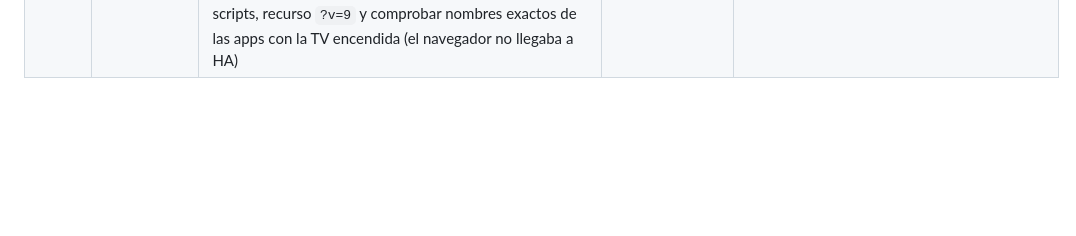
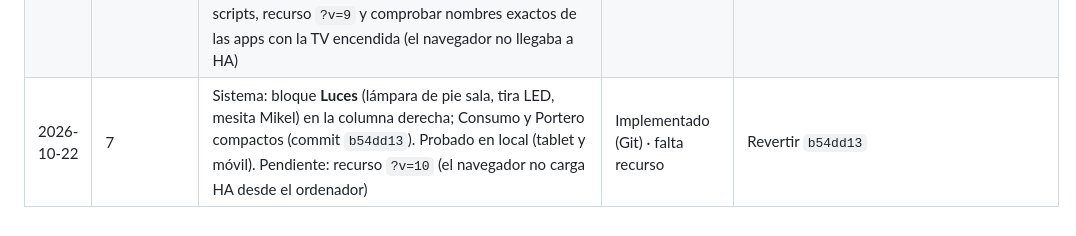
Before and after one commit to aida15/home-assistant-casa, a Markdown page: 00_proyecto/registro_cambios.md, the part around the change. Drawn GitHub-style; blank space fills up the shorter version.

Commit message:
Registro: bloque Luces
Co-Authored-By: Claude Opus 5.5 <noreply@anthropic.com>
Claude-Session: https://claude.ai/code/session_013hUeutKwDS3sBY8EzwMbTo

```diff
--- a/00_proyecto/registro_cambios.md
+++ b/00_proyecto/registro_cambios.md
@@ -52,3 +52,4 @@ Cambios aplicados a la instalación real (no a la documentación). Formato: fech
 | 2026-10-22 | 8 | `packages/enchufes.yaml` (commit `c6db536`): `automation.enchufes_cafetera_se_apaga_a_las_2_h` (también revisa al arrancar HA) y `automation.enchufes_camara_entrada_segun_modo` (con corriente en Fuera/Vacaciones, sin ella en En casa/Noche; espera a `switch.entrada_camara`, enchufe pendiente de emparejar). Comprobación válida + recarga, sin reinicio | Implementado · cafetera pendiente de prueba (regleta cocina «no disponible» a las 12:00); cámara entrada pendiente del enchufe | Desactivar las automatizaciones / revertir `c6db536` |
 | 2026-10-22 | 7 | Panel móvil (commit `87ebcda`): la tarjeta de la tablet gana diseño vertical (`movil: true` o ancho < 700 px): modos en rejilla, botonera 3×3 primero, clima, música, tiempo; navegación fija abajo; plano a lo ancho. Nuevo dashboard `panel-movil` «Casa móvil». Recurso `?v=8` y reinicio (Claude). Probado en local a 390×844 (5 vistas + portero) y en HA; la tablet no cambia | Probado (captura) · falta en los móviles y fijarlo como predeterminado | Quitar `panel-movil` y volver el recurso a `?v=7` |
 | 2026-10-22 | 8 | `packages/rutinas.yaml` (commit `8ab276e`): `script.tv_sala_abrir_app` (corriente regleta → TV por WoL → espera «on» ≤ 60 s → `select_source`), `script.isla` («Mediaset Infinity España») y `script.dia_de_partido` («MaxPlayer»). En la vista Rutinas de tablet/móvil (no en portada); icono balón nuevo. Probado el panel en local. **Pendiente**: recargar scripts, recurso `?v=9` y comprobar nombres exactos de las apps con la TV encendida (el navegador no llegaba a HA) | Implementado (Git) · sin cargar en HA | Revertir `8ab276e` |
+| 2026-10-22 | 7 | Sistema: bloque **Luces** (lámpara de pie sala, tira LED, mesita Mikel) en la columna derecha; Consumo y Portero compactos (commit `b54dd13`). Probado en local (tablet y móvil). Pendiente: recurso `?v=10` (el navegador no carga HA desde el ordenador) | Implementado (Git) · falta recurso | Revertir `b54dd13` |
```
